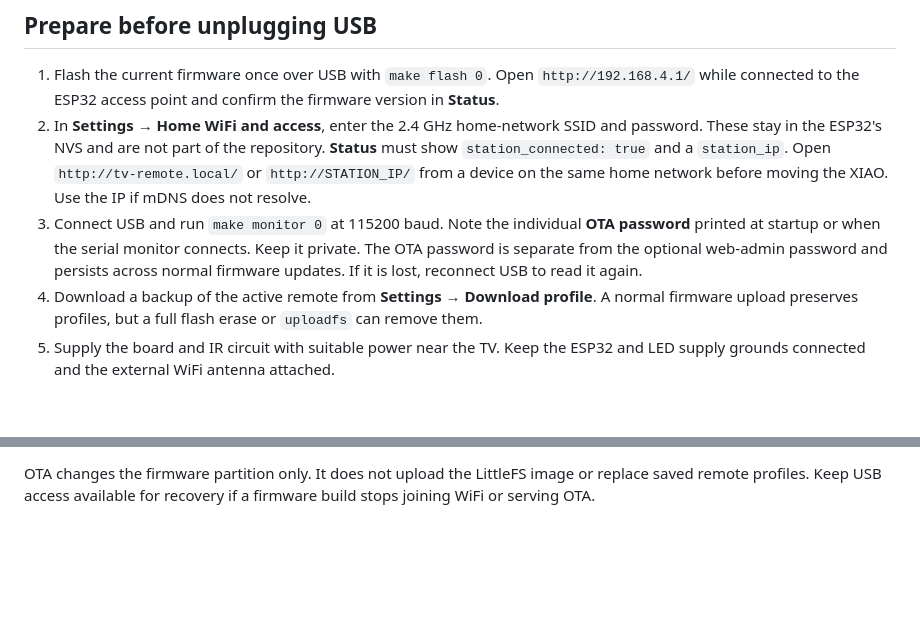
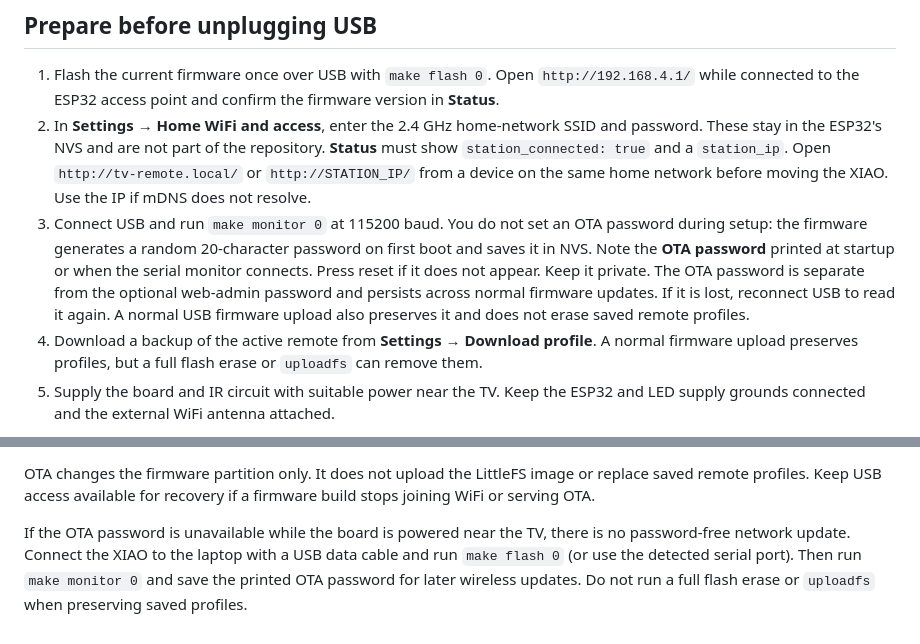
Before and after one commit to Friedjof/ESP32-WiFi-IR-Remote, a Markdown page: docs/remote-diagnostics.md, 2 parts joined by grey strips. Drawn GitHub-style; blank space fills up the shorter version.

Commit message:
Clarify automatic OTA password and USB recovery

```diff
--- a/docs/remote-diagnostics.md
+++ b/docs/remote-diagnostics.md
@@ -6,7 +6,7 @@ The XIAO ESP32C3 can stay near the TV on USB power while the phone and laptop us
 
 1. Flash the current firmware once over USB with `make flash 0`. Open `http://192.168.4.1/` while connected to the ESP32 access point and confirm the firmware version in **Status**.
 2. In **Settings → Home WiFi and access**, enter the 2.4 GHz home-network SSID and password. These stay in the ESP32's NVS and are not part of the repository. **Status** must show `station_connected: true` and a `station_ip`. Open `http://tv-remote.local/` or `http://STATION_IP/` from a device on the same home network before moving the XIAO. Use the IP if mDNS does not resolve.
-3. Connect USB and run `make monitor 0` at 115200 baud. Note the individual **OTA password** printed at startup or when the serial monitor connects. Keep it private. The OTA password is separate from the optional web-admin password and persists across normal firmware updates. If it is lost, reconnect USB to read it again.
+3. Connect USB and run `make monitor 0` at 115200 baud. You do not set an OTA password during setup: the firmware generates a random 20-character password on first boot and saves it in NVS. Note the **OTA password** printed at startup or when the serial monitor connects. Press reset if it does not appear. Keep it private. The OTA password is separate from the optional web-admin password and persists across normal firmware updates. If it is lost, reconnect USB to read it again. A normal USB firmware upload also preserves it and does not erase saved remote profiles.
 4. Download a backup of the active remote from **Settings → Download profile**. A normal firmware upload preserves profiles, but a full flash erase or `uploadfs` can remove them.
 5. Supply the board and IR circuit with suitable power near the TV. Keep the ESP32 and LED supply grounds connected and the external WiFi antenna attached.
 
@@ -34,3 +34,5 @@ unset OTA_PASSWORD
 Replace the example address with the `station_ip` shown in Status. `OTA_HOST=tv-remote.local` also works when mDNS resolves. The Makefile builds the XIAO ESP32C3 firmware and uses PlatformIO's `espota` uploader; no credential is written to `platformio.ini`. Wait for the upload and restart, then reload **Status** and confirm the new firmware version. If the home router isolates wireless clients or a laptop firewall blocks the OTA callback, put the laptop on the ESP32 access point and run the same command with `OTA_HOST=192.168.4.1`.
 
 OTA changes the firmware partition only. It does not upload the LittleFS image or replace saved remote profiles. Keep USB access available for recovery if a firmware build stops joining WiFi or serving OTA.
+
+If the OTA password is unavailable while the board is powered near the TV, there is no password-free network update. Connect the XIAO to the laptop with a USB data cable and run `make flash 0` (or use the detected serial port). Then run `make monitor 0` and save the printed OTA password for later wireless updates. Do not run a full flash erase or `uploadfs` when preserving saved profiles.
```
